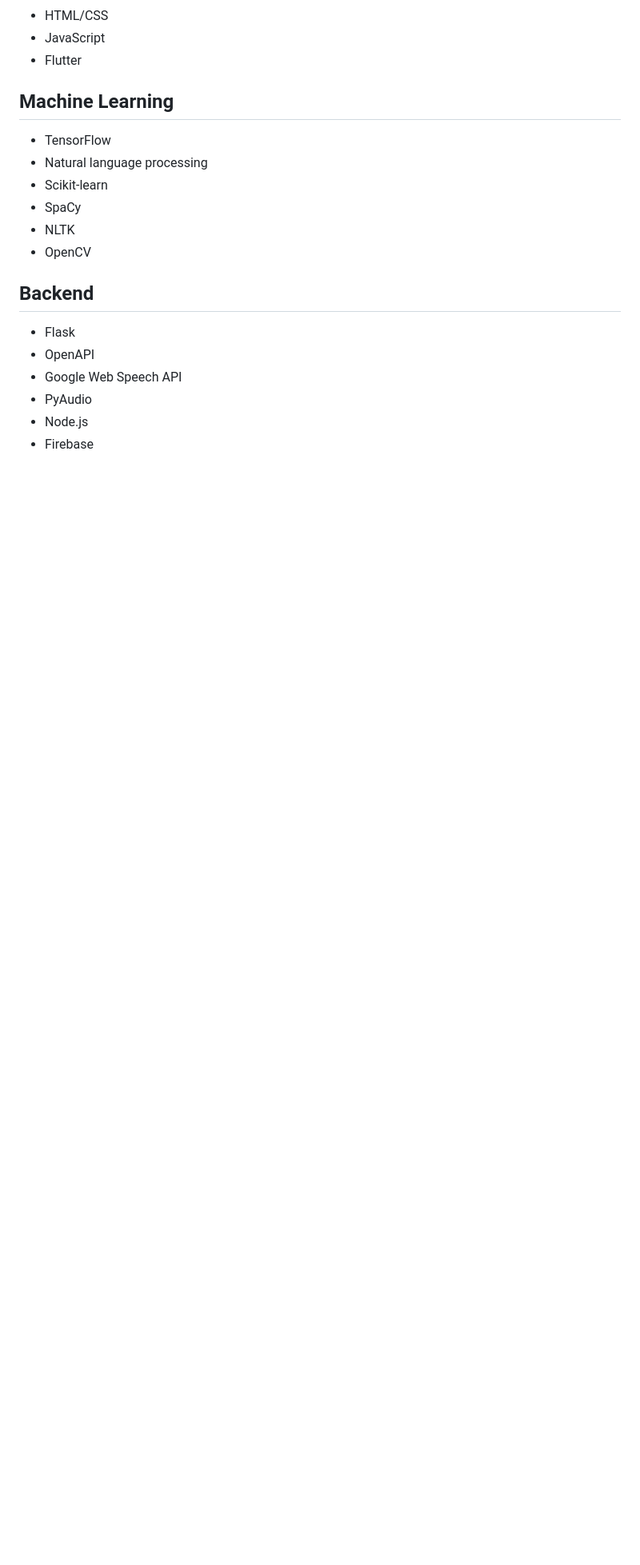
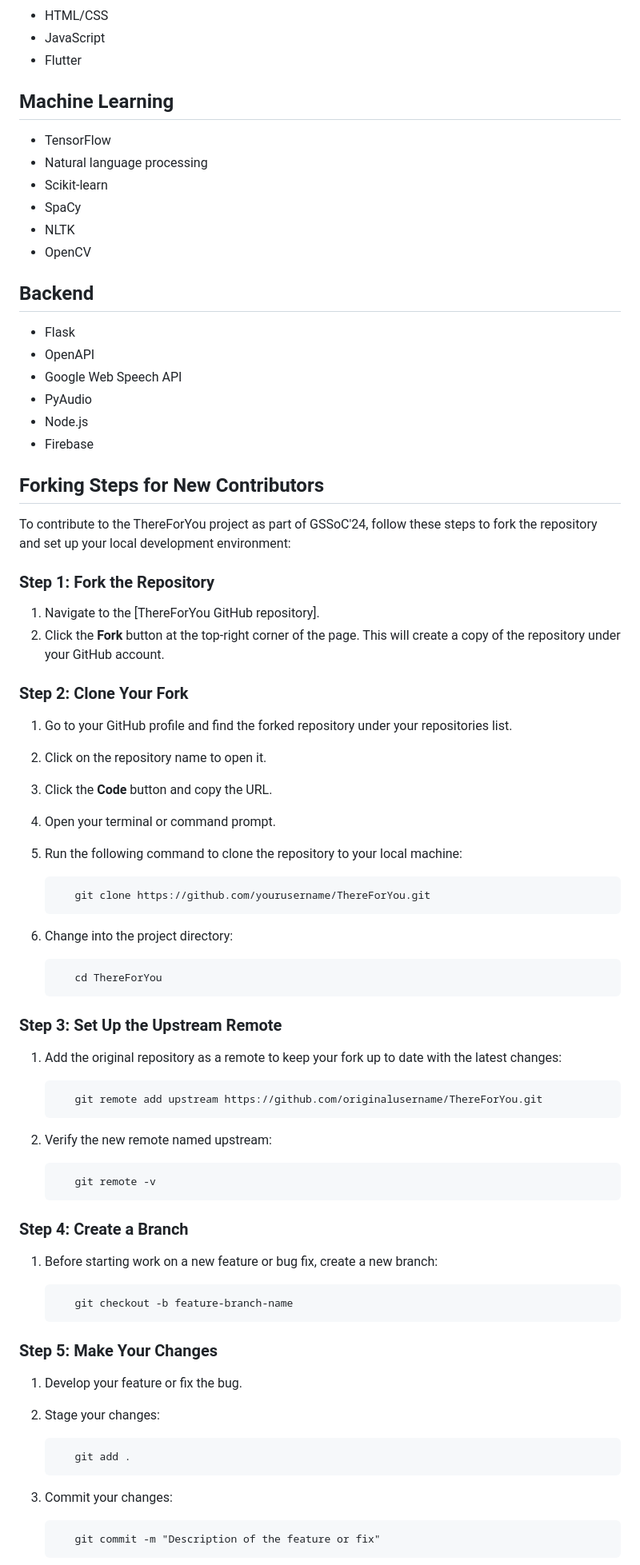
Before and after one commit to TAHIR0110/ThereForYou, a Markdown page: README.md, the part around one of its changes. Shown at 80% size. Drawn GitHub-style; blank space fills up the shorter version.

Commit message:
Forking Steps are added for Beginners

```diff
--- a/README.md
+++ b/README.md
@@ -58,3 +58,45 @@ https://github.com/Atharv714/nationalhackathon/assets/142321494/c13cde81-8ab2-49
 - Node.js
 - Firebase
 
+## Forking Steps for New Contributors
+
+To contribute to the ThereForYou project as part of GSSoC'24, follow these steps to fork the repository and set up your local development environment:
+
+### Step 1: Fork the Repository
+1. Navigate to the [ThereForYou GitHub repository].
+2. Click the **Fork** button at the top-right corner of the page. This will create a copy of the repository under your GitHub account.
+
+### Step 2: Clone Your Fork
+1. Go to your GitHub profile and find the forked repository under your repositories list.
+2. Click on the repository name to open it.
+3. Click the **Code** button and copy the URL.
+4. Open your terminal or command prompt.
+5. Run the following command to clone the repository to your local machine:
+
+          git clone https://github.com/yourusername/ThereForYou.git
+7. Change into the project directory:
+
+          cd ThereForYou
+
+### Step 3: Set Up the Upstream Remote
+1. Add the original repository as a remote to keep your fork up to date with the latest changes:
+
+          git remote add upstream https://github.com/originalusername/ThereForYou.git
+3. Verify the new remote named upstream:
+
+          git remote -v
+
+### Step 4: Create a Branch
+1. Before starting work on a new feature or bug fix, create a new branch:
+
+          git checkout -b feature-branch-name
+
+### Step 5: Make Your Changes
+1. Develop your feature or fix the bug.
+2. Stage your changes:
+
+          git add .
+4. Commit your changes:
+
+          git commit -m "Description of the feature or fix"
+
```
Also changed, not shown: other parts of README.md (+23 -0 lines).
